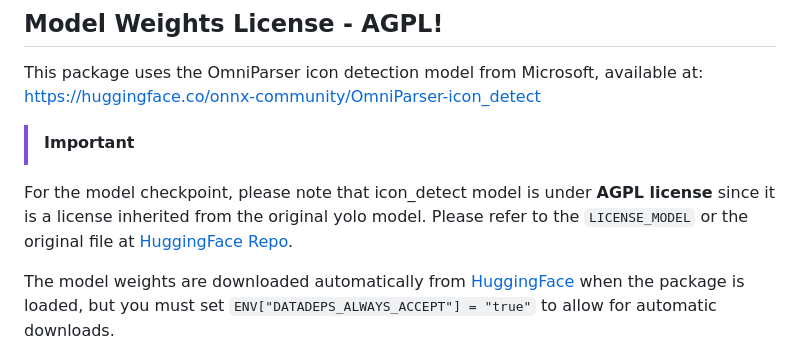
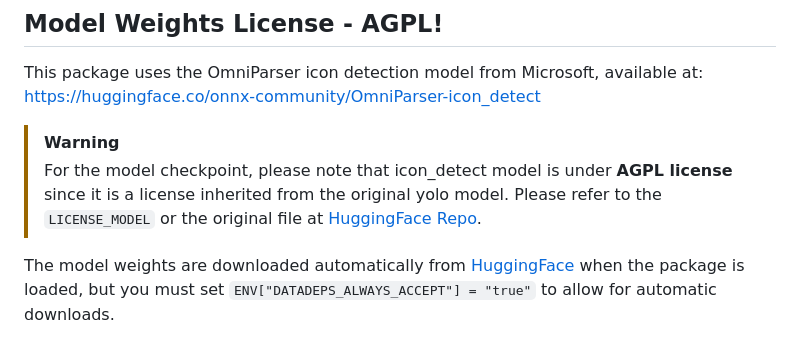
Before and after one commit to svilupp/OmniParserIconDetectors.jl, a Markdown page: README.md, the part around the change. Drawn GitHub-style.

```diff
--- a/README.md
+++ b/README.md
@@ -122,8 +122,8 @@ Check out the `examples/` folder for sample code and detection results:
 This package uses the OmniParser icon detection model from Microsoft, available at:
 https://huggingface.co/onnx-community/OmniParser-icon_detect
 
-> [!IMPORTANT]
-
-For the model checkpoint, please note that icon_detect model is under **AGPL license** since it is a license inherited from the original yolo model. Please refer to the `LICENSE_MODEL` or the original file at [HuggingFace Repo](https://huggingface.co/microsoft/OmniParser/resolve/main/icon_detect/LICENSE).
+> [!WARNING]
+>
+> For the model checkpoint, please note that icon_detect model is under **AGPL license** since it is a license inherited from the original yolo model. Please refer to the `LICENSE_MODEL` or the original file at [HuggingFace Repo](https://huggingface.co/microsoft/OmniParser/resolve/main/icon_detect/LICENSE).
 
 The model weights are downloaded automatically from [HuggingFace](https://huggingface.co/onnx-community/OmniParser-icon_detect) when the package is loaded, but you must set `ENV["DATADEPS_ALWAYS_ACCEPT"] = "true"` to allow for automatic downloads.
```
Also changed, not shown: docs/src/index.md (+3 -3 lines).
